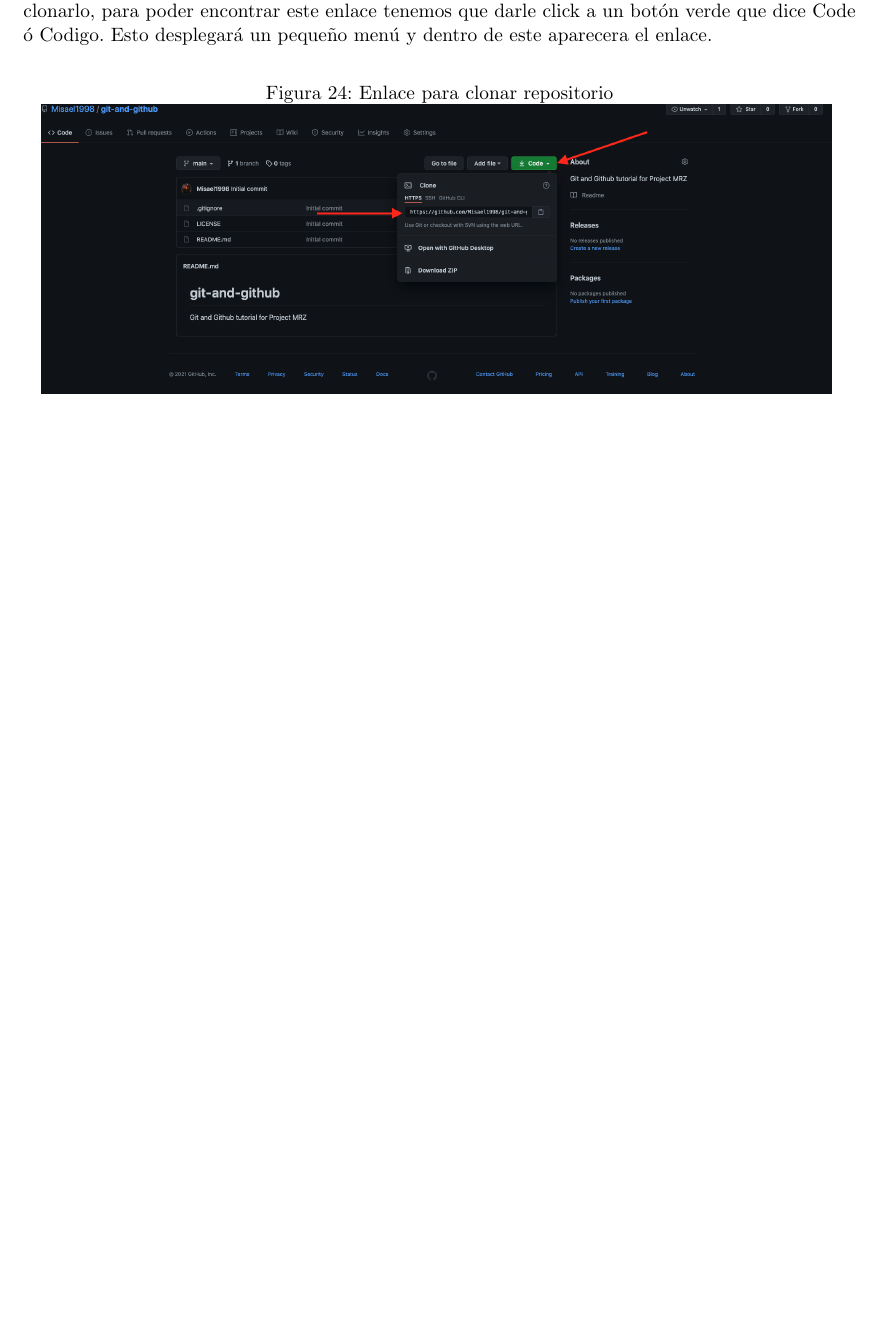
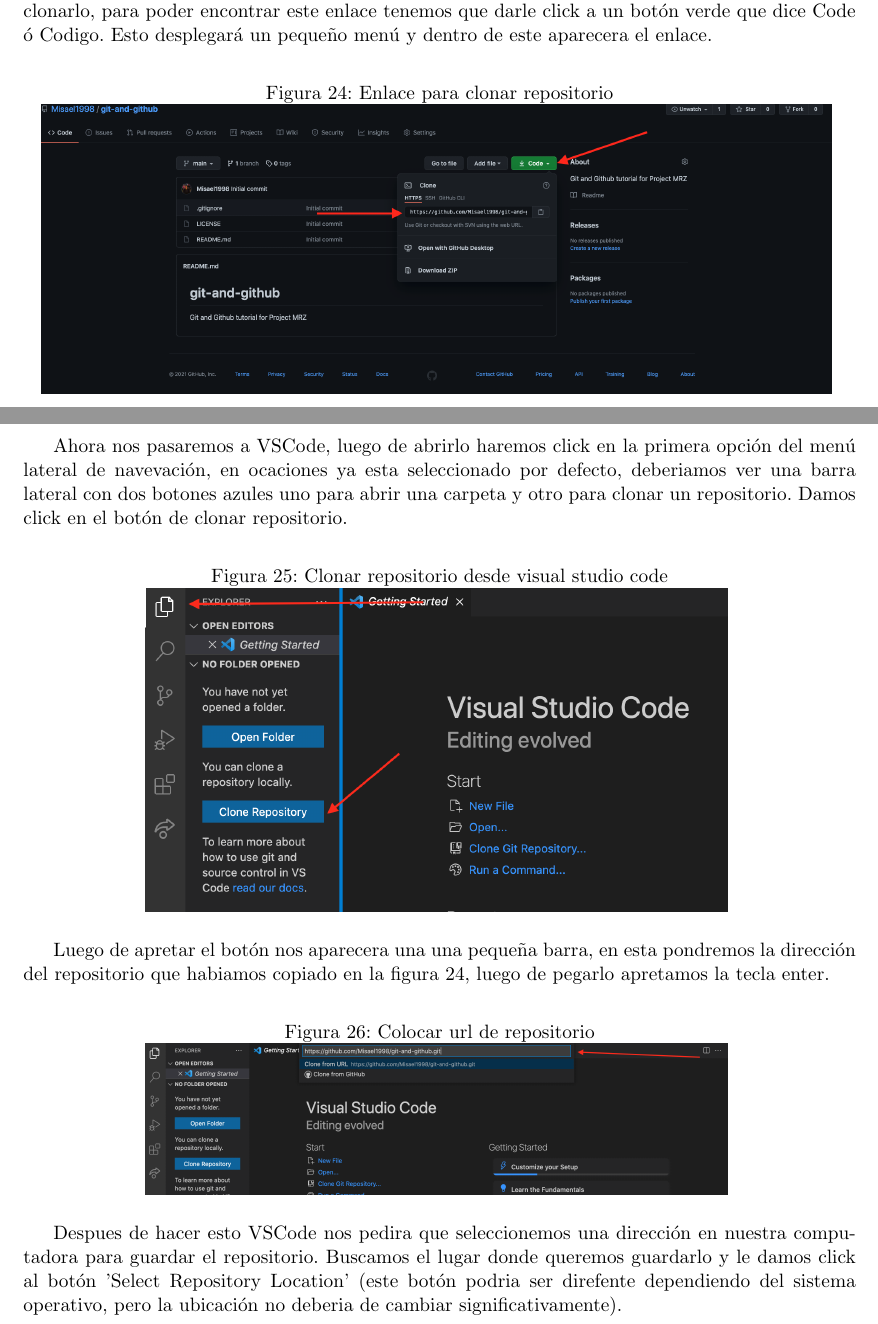
Before and after one commit to Misael1998/git-and-github, a LaTeX document (git.tex): part of page 15 of 16 before the commit and two parts of pages 15 and 16 of 17 after it, the two joined at a grey line, cut so that both start at the same text, the shorter picture padded with empty space. Compiled offline with pdfLaTeX.

Commit message:
Crear Repositorio#3

```diff
--- a/git.tex
+++ b/git.tex
@@ -327,3 +327,22 @@
   \label{fig:github-new-repo-8}
 \end{figure}
 
+Ahora nos pasaremos a VSCode, luego de abrirlo haremos click en la primera opción del menú lateral de navevación, en ocaciones ya esta seleccionado por defecto, deberiamos ver una barra lateral con dos botones azules uno para abrir una carpeta y otro para clonar un repositorio. Damos click en el botón de clonar repositorio.
+
+\begin{figure}[H]
+  \centering
+  \caption{Clonar repositorio desde visual studio code}
+  \includegraphics[width=0.70\textwidth]{./img/github-new-repo-9.png}
+  \label{fig:github-new-repo-9}
+\end{figure}
+
+Luego de apretar el botón nos aparecera una una pequeña barra, en esta pondremos la dirección del repositorio que habiamos copiado en la figura \ref{fig:github-new-repo-8}, luego de pegarlo apretamos la tecla enter.
+
+\begin{figure}[H]
+  \centering
+  \caption{Colocar url de repositorio}
+  \includegraphics[width=0.70\textwidth]{./img/github-new-repo-10.png}
+  \label{fig:github-new-repo-10}
+\end{figure}
+
+Despues de hacer esto VSCode nos pedira que seleccionemos una dirección en nuestra computadora para guardar el repositorio. Buscamos el lugar donde queremos guardarlo y le damos click al botón 'Select Repository Location' (este botón podria ser direfente dependiendo del sistema operativo, pero la ubicación no deberia de cambiar significativamente).
```
Also changed, not shown: git.pdf, img/Screen Shot 2021-05-13 at 11.43.18.png (deleted), img/github-new-repo-10.png (added), img/github-new-repo-11.png (added), img/github-new-repo-12.png (added), img/github-new-repo-9.png (added), git.tex (17 more changed lines).
